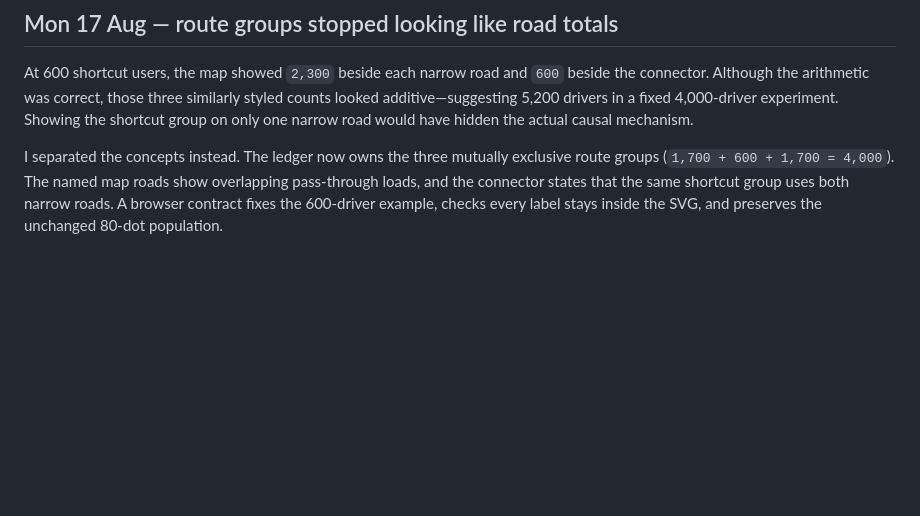
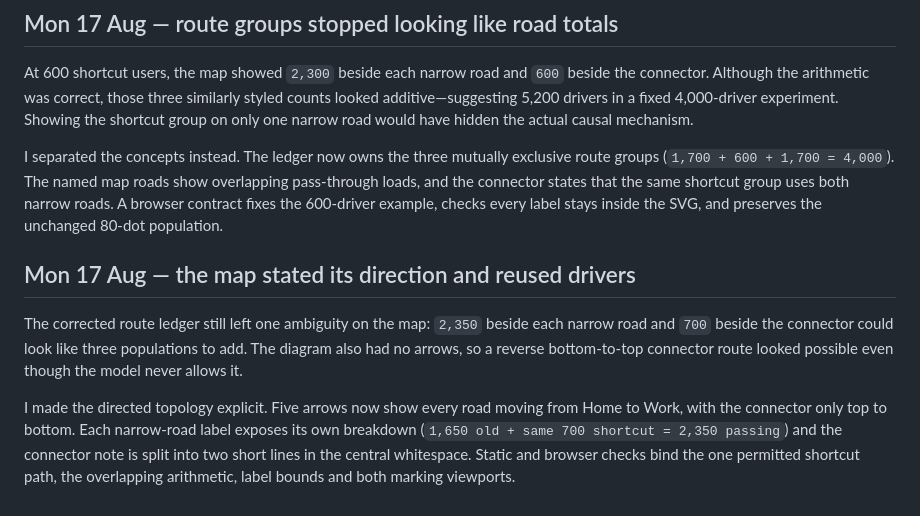
Before and after one commit to comp4020-agentic-coding-studio/comp4020-ass1-SharmaKunal14, a Markdown page: notes/log.md, the part around the change. GitHub-like rendering; blank space fills up the shorter version.

```diff
--- a/notes/log.md
+++ b/notes/log.md
@@ -554,3 +554,17 @@ groups (`1,700 + 600 + 1,700 = 4,000`). The named map roads show overlapping pas
 loads, and the connector states that the same shortcut group uses both narrow roads. A
 browser contract fixes the 600-driver example, checks every label stays inside the SVG,
 and preserves the unchanged 80-dot population.
+
+## Mon 17 Aug — the map stated its direction and reused drivers
+
+The corrected route ledger still left one ambiguity on the map: `2,350` beside each
+narrow road and `700` beside the connector could look like three populations to add.
+The diagram also had no arrows, so a reverse bottom-to-top connector route looked
+possible even though the model never allows it.
+
+I made the directed topology explicit. Five arrows now show every road moving from Home
+to Work, with the connector only top to bottom. Each narrow-road label exposes its own
+breakdown (`1,650 old + same 700 shortcut = 2,350 passing`) and the connector note is
+split into two short lines in the central whitespace. Static and browser checks bind the
+one permitted shortcut path, the overlapping arithmetic, label bounds and both marking
+viewports.
```
Also changed, not shown: CLAUDE.md (+9 -2 lines).
